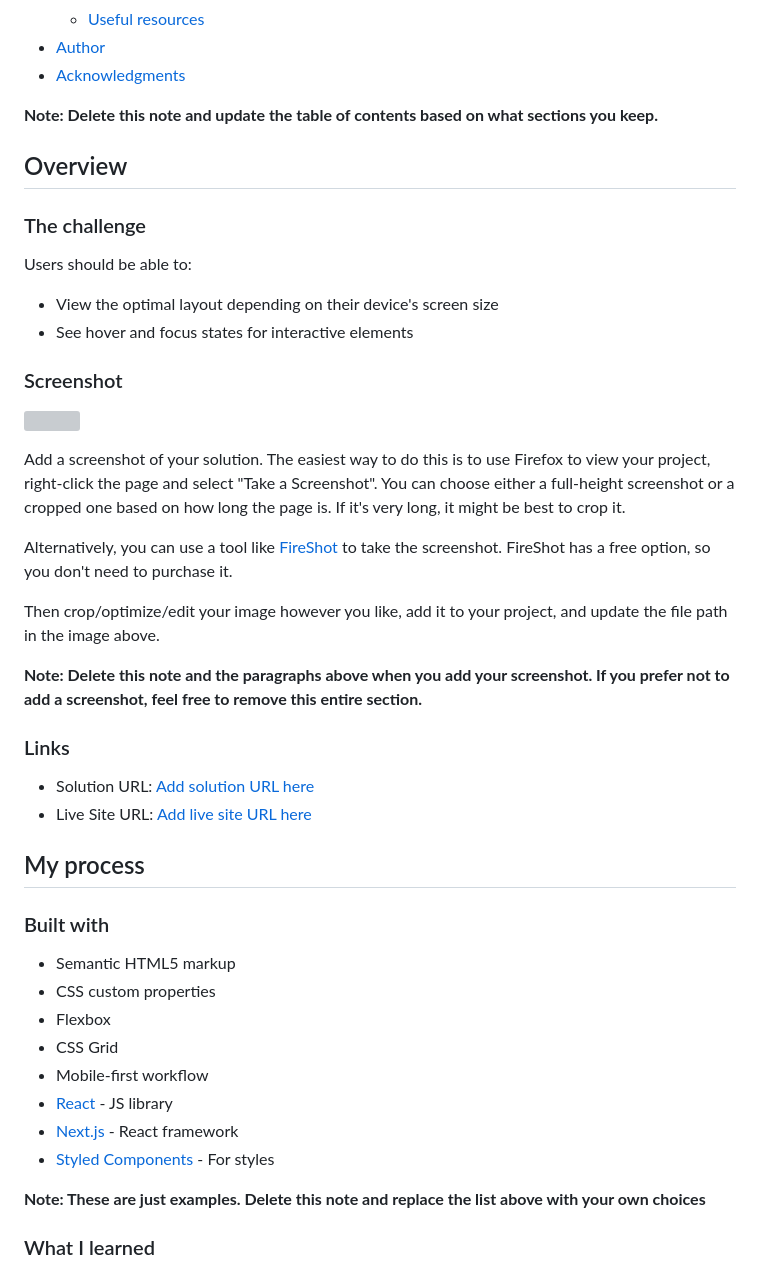
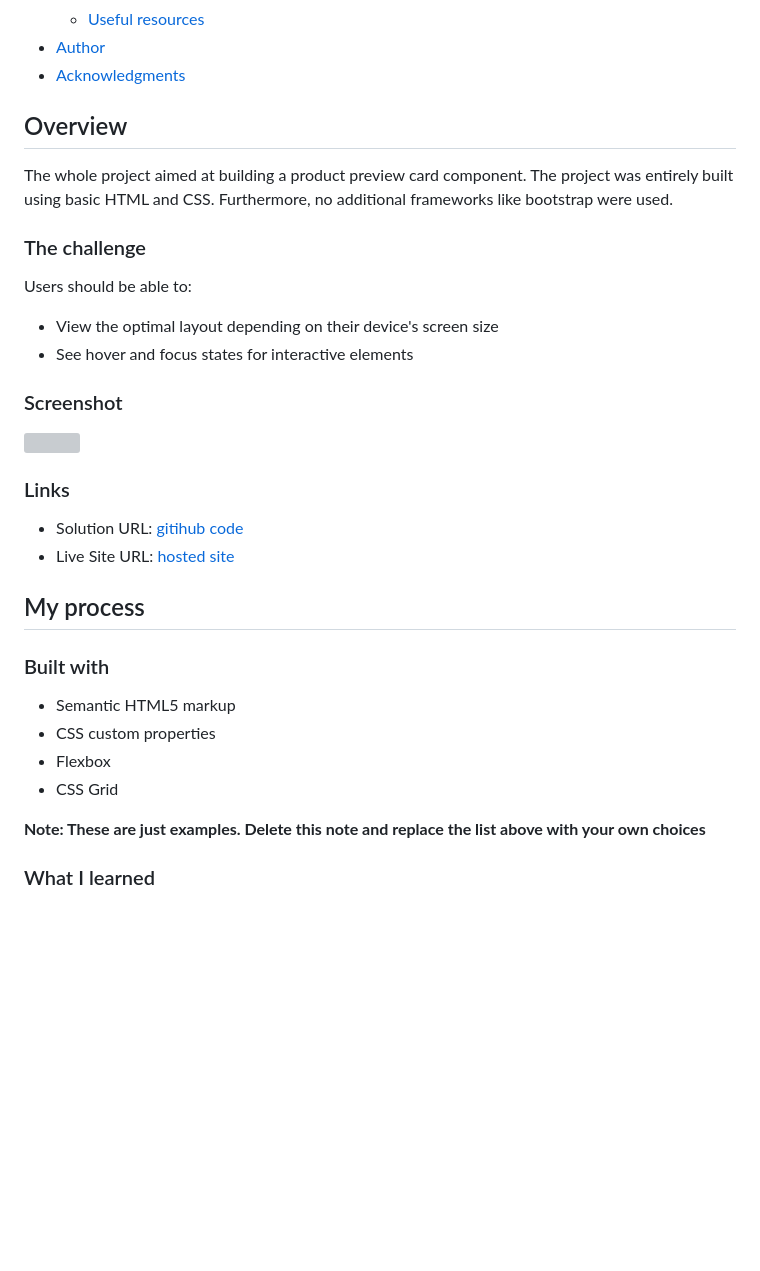
Before and after one commit to jeevan-v-jijo/Chanel_brand, a Markdown page: README-template.md, the part around the change. Drawn GitHub-style; blank space fills up the shorter version; grey boxes are pictures that could not be loaded.

```diff
--- a/README-template.md
+++ b/README-template.md
@@ -16,9 +16,9 @@ This is a solution to the [Product preview card component challenge on Frontend
 - [Author](#author)
 - [Acknowledgments](#acknowledgments)
 
-**Note: Delete this note and update the table of contents based on what sections you keep.**
 
 ## Overview
+  The whole project aimed at building a product preview card component. The project was entirely built using basic HTML and CSS. Furthermore, no additional frameworks like bootstrap were used.
 
 ### The challenge
 
@@ -31,18 +31,10 @@ Users should be able to:
 
 ![](./screenshot.jpg)
 
-Add a screenshot of your solution. The easiest way to do this is to use Firefox to view your project, right-click the page and select "Take a Screenshot". You can choose either a full-height screenshot or a cropped one based on how long the page is. If it's very long, it might be best to crop it.
-
-Alternatively, you can use a tool like [FireShot](https://getfireshot.com/) to take the screenshot. FireShot has a free option, so you don't need to purchase it.
-
-Then crop/optimize/edit your image however you like, add it to your project, and update the file path in the image above.
-
-**Note: Delete this note and the paragraphs above when you add your screenshot. If you prefer not to add a screenshot, feel free to remove this entire section.**
-
 ### Links
 
-- Solution URL: [Add solution URL here](https://your-solution-url.com)
-- Live Site URL: [Add live site URL here](https://your-live-site-url.com)
+- Solution URL: [gitihub code](https://github.com/jeevan-v-jijo/Chanel_brand)
+- Live Site URL: [hosted site](https://jeevan-v-jijo.github.io/Chanel_brand/)
 
 ## My process
 
@@ -52,10 +44,7 @@ Then crop/optimize/edit your image however you like, add it to your project, and
 - CSS custom properties
 - Flexbox
 - CSS Grid
-- Mobile-first workflow
-- [React](https://reactjs.org/) - JS library
-- [Next.js](https://nextjs.org/) - React framework
-- [Styled Components](https://styled-components.com/) - For styles
+
 
 **Note: These are just examples. Delete this note and replace the list above with your own choices**
 
```
